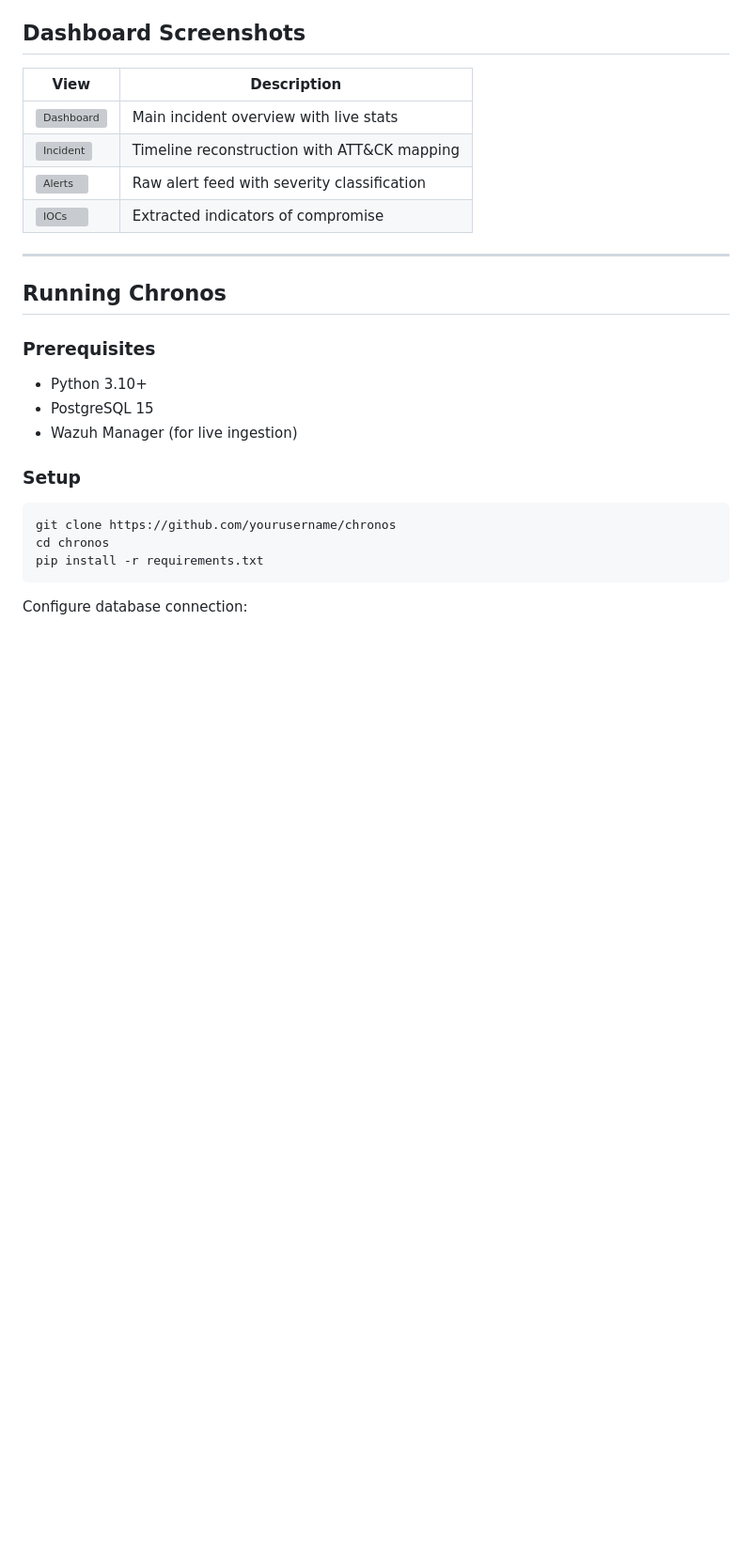
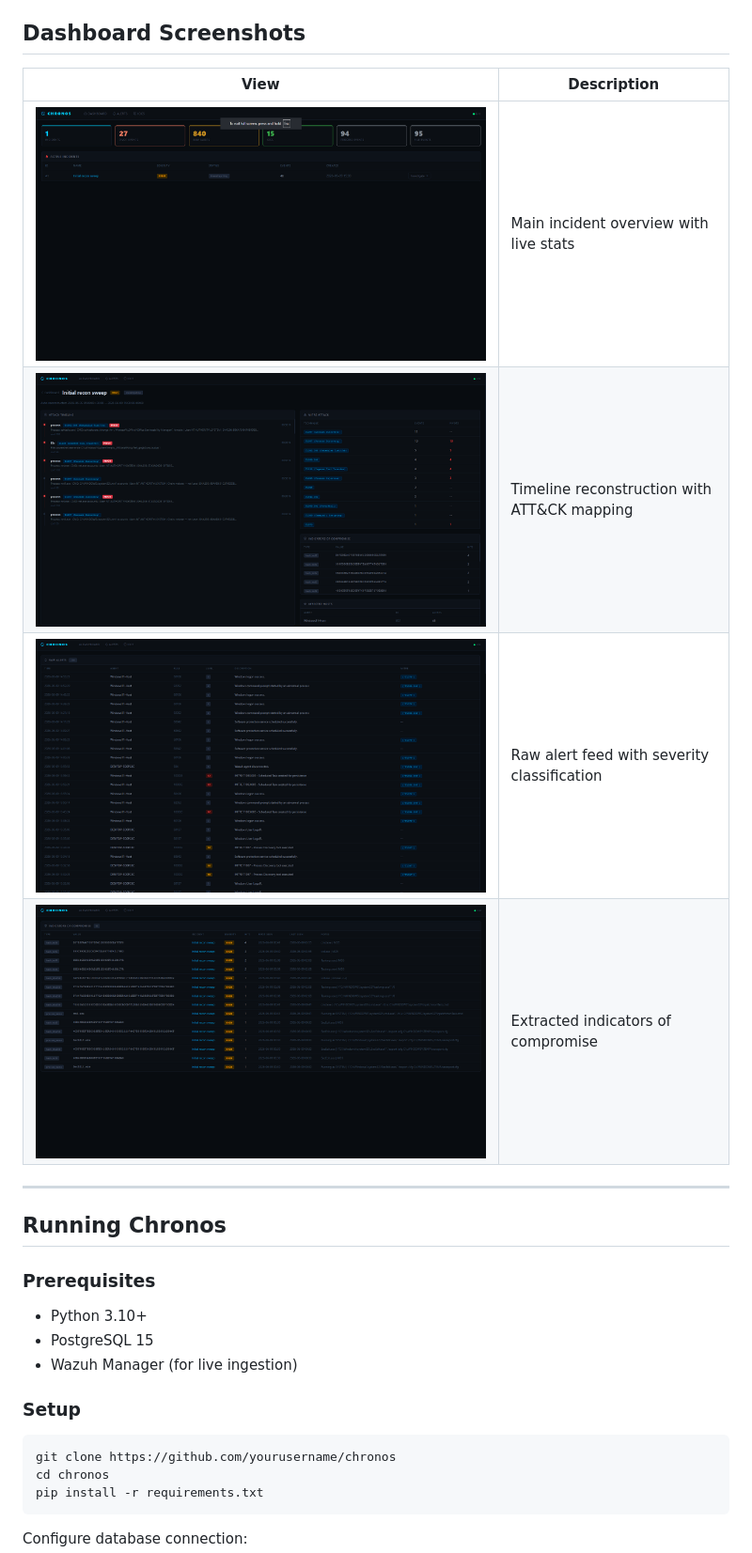
Before and after one commit to cpt-ferna02/chronos, a Markdown page: README.md, the part around the change. Shown at 94% size. Drawn GitHub-style; blank space fills up the shorter version; grey boxes are pictures that could not be loaded.

Commit message:
fix: correct screenshot filenames in dashboard table

```diff
--- a/README.md
+++ b/README.md
@@ -104,10 +104,10 @@ Chronos Platform (Flask :5000)
 
 | View | Description |
 |---|---|
-| ![Dashboard](screenshots/dashboard.png) | Main incident overview with live stats |
-| ![Incident](screenshots/incident.png) | Timeline reconstruction with ATT&CK mapping |
-| ![Alerts](screenshots/alerts.png) | Raw alert feed with severity classification |
-| ![IOCs](screenshots/iocs.png) | Extracted indicators of compromise |
+| ![Dashboard](screenshots/chronos-dashboard-incident-overview.png) | Main incident overview with live stats |
+| ![Incident](screenshots/chronos-incident-timeline-attack-reconstruction.png) | Timeline reconstruction with ATT&CK mapping |
+| ![Alerts](screenshots/chronos-raw-alerts-mitre-classification.png) | Raw alert feed with severity classification |
+| ![IOCs](screenshots/chronos-ioc-extraction-indicators.png) | Extracted indicators of compromise |
 
 ---
 
```
